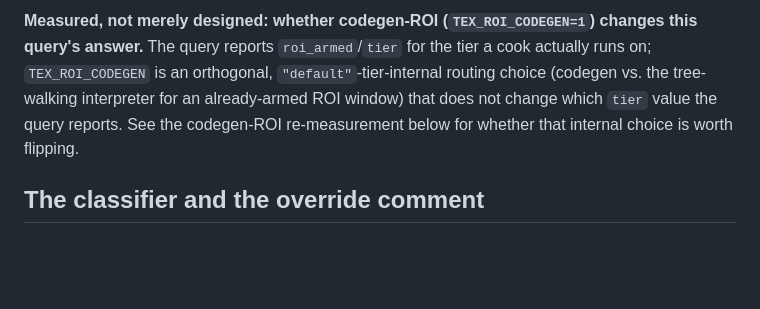
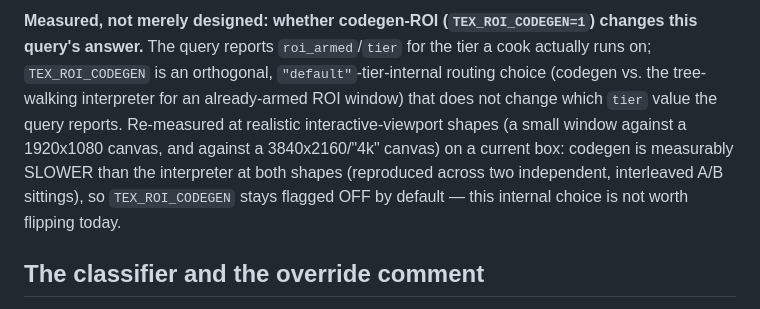
Before and after one commit to xavinitram/TEX, a Markdown page: docs/resolution-scale.md, the part around the change. Drawn GitHub-style; blank space fills up the shorter version.

Commit message:
docs: record the codegen-ROI re-measurement verdict in docs/resolution-scale.md
Two independent interleaved A/B sittings at realistic interactive-viewport shapes
(1920x1080 and 4k canvases) show codegen measurably slower than the interpreter for an
already-armed ROI window, reproducing the original v0.30 decision at a newer box and
realistic shapes rather than only the existing square-shape table. TEX_ROI_CODEGEN stays
flagged off; ROI-CG-48 is not run. ComfyUI-invisible: prose only, no code path changes.

```diff
--- a/docs/resolution-scale.md
+++ b/docs/resolution-scale.md
@@ -150,8 +150,11 @@ first, exactly as `prepare()` does before this same gate runs.
 query's answer.** The query reports `roi_armed`/`tier` for the tier a cook actually runs
 on; `TEX_ROI_CODEGEN` is an orthogonal, `"default"`-tier-internal routing choice (codegen
 vs. the tree-walking interpreter for an already-armed ROI window) that does not change
-which `tier` value the query reports. See the codegen-ROI re-measurement below for
-whether that internal choice is worth flipping.
+which `tier` value the query reports. Re-measured at realistic interactive-viewport shapes
+(a small window against a 1920x1080 canvas, and against a 3840x2160/"4k" canvas) on a
+current box: codegen is measurably SLOWER than the interpreter at both shapes (reproduced
+across two independent, interleaved A/B sittings), so `TEX_ROI_CODEGEN` stays flagged OFF
+by default — this internal choice is not worth flipping today.
 
 ## The classifier and the override comment
 
```
